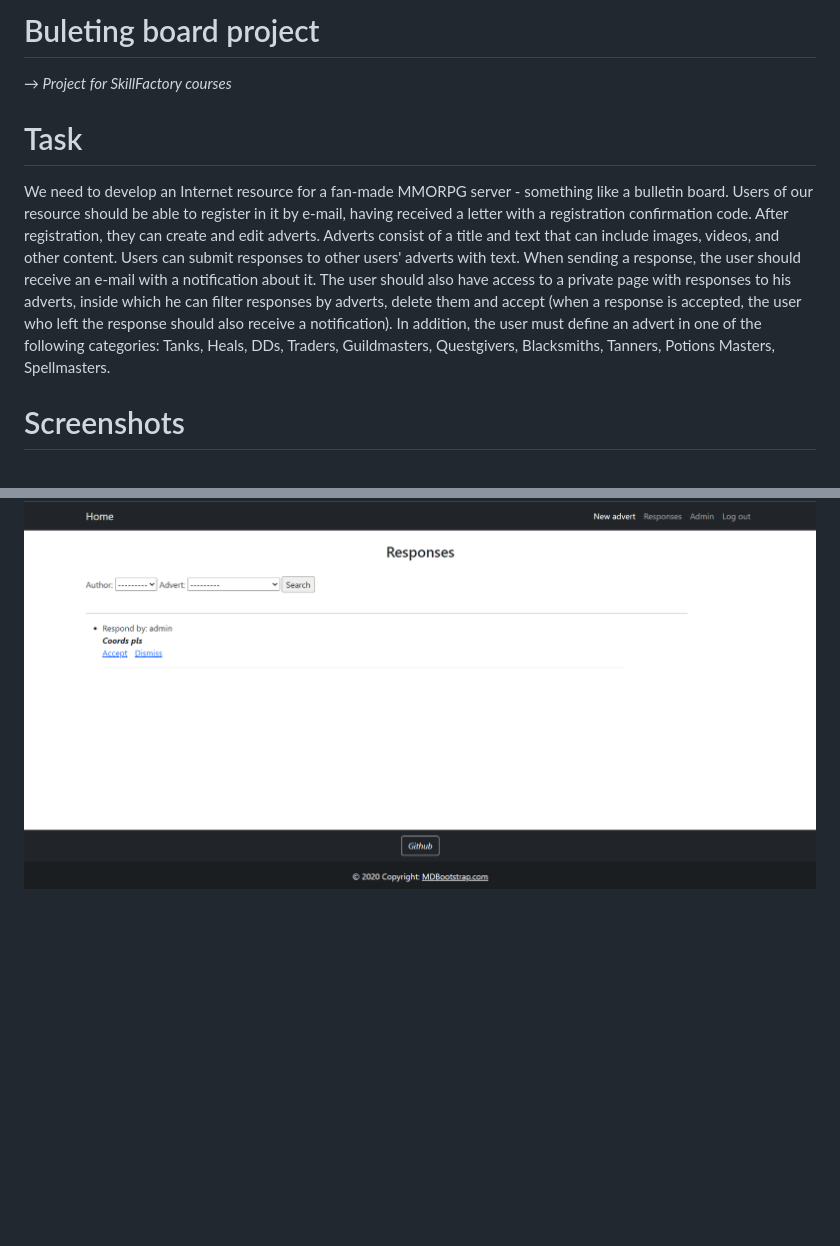
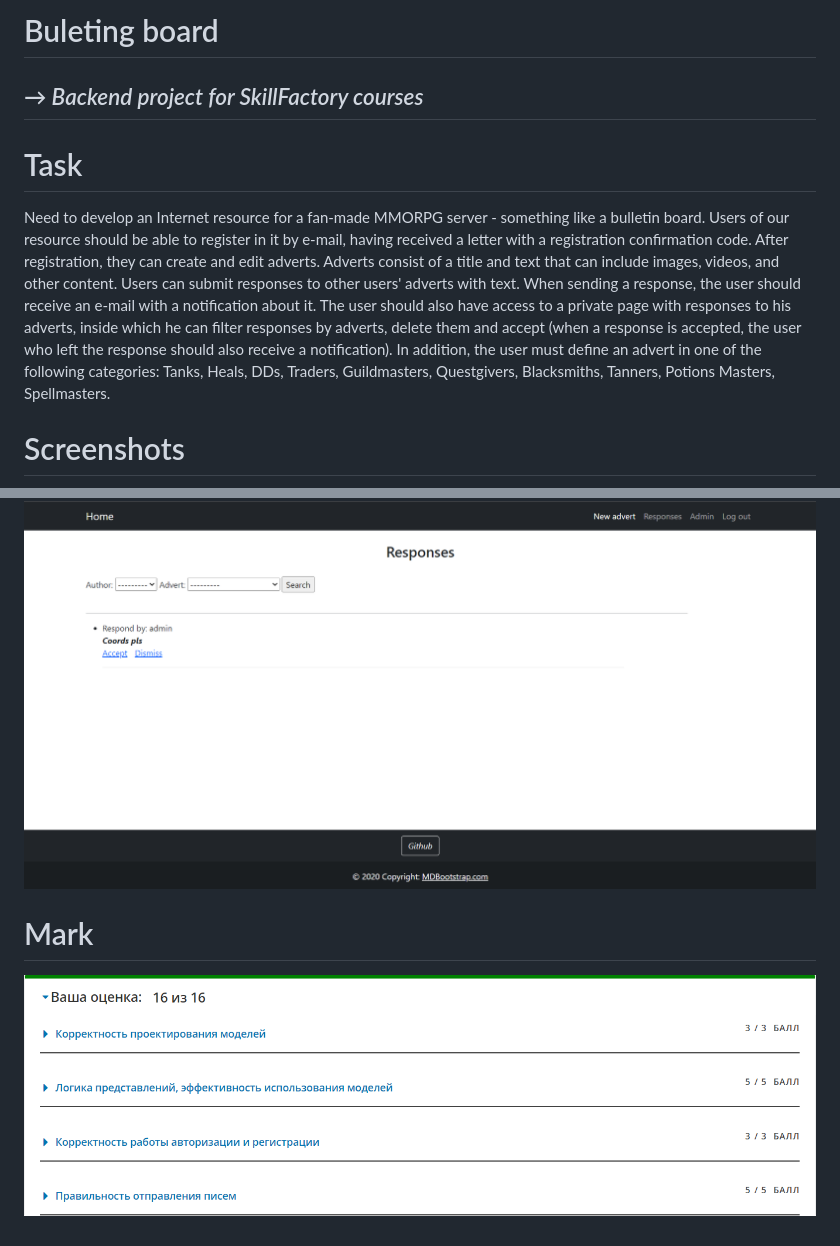
Before and after one commit to ValeriyMarchenko/Bulletin-board, a Markdown page: README.md, 2 parts joined by grey strips. GitHub-like rendering; pictures changed too: gradePage.png (added); blank space fills up the shorter version.

```diff
--- a/README.md
+++ b/README.md
@@ -1,8 +1,11 @@
-# Buleting board project
-_→ Project for SkillFactory courses_
+# Buleting board
+## _→ Backend project for SkillFactory courses_
 # Task
-We need to develop an Internet resource for a fan-made MMORPG server - something like a bulletin board. Users of our resource should be able to register in it by e-mail, having received a letter with a registration confirmation code. After registration, they can create and edit adverts. Adverts consist of a title and text that can include images, videos, and other content. Users can submit responses to other users' adverts with text. When sending a response, the user should receive an e-mail with a notification about it. The user should also have access to a private page with responses to his adverts, inside which he can filter responses by adverts, delete them and accept (when a response is accepted, the user who left the response should also receive a notification). In addition, the user must define an advert in one of the following categories: Tanks, Heals, DDs, Traders, Guildmasters, Questgivers, Blacksmiths, Tanners, Potions Masters, Spellmasters.
+Need to develop an Internet resource for a fan-made MMORPG server - something like a bulletin board. Users of our resource should be able to register in it by e-mail, having received a letter with a registration confirmation code. After registration, they can create and edit adverts. Adverts consist of a title and text that can include images, videos, and other content. Users can submit responses to other users' adverts with text. When sending a response, the user should receive an e-mail with a notification about it. The user should also have access to a private page with responses to his adverts, inside which he can filter responses by adverts, delete them and accept (when a response is accepted, the user who left the response should also receive a notification). In addition, the user must define an advert in one of the following categories: Tanks, Heals, DDs, Traders, Guildmasters, Questgivers, Blacksmiths, Tanners, Potions Masters, Spellmasters.
 # Screenshots
 ![Main Page](https://github.com/ValeriyMarchenko/Bulletin-board/raw/master/mainPage.png)
 
 ![Response Page](https://github.com/ValeriyMarchenko/Bulletin-board/raw/master/respPage.png)
+
+# Mark
+![Grade](https://github.com/ValeriyMarchenko/Bulletin-board/raw/master/gradePage.png)
```
